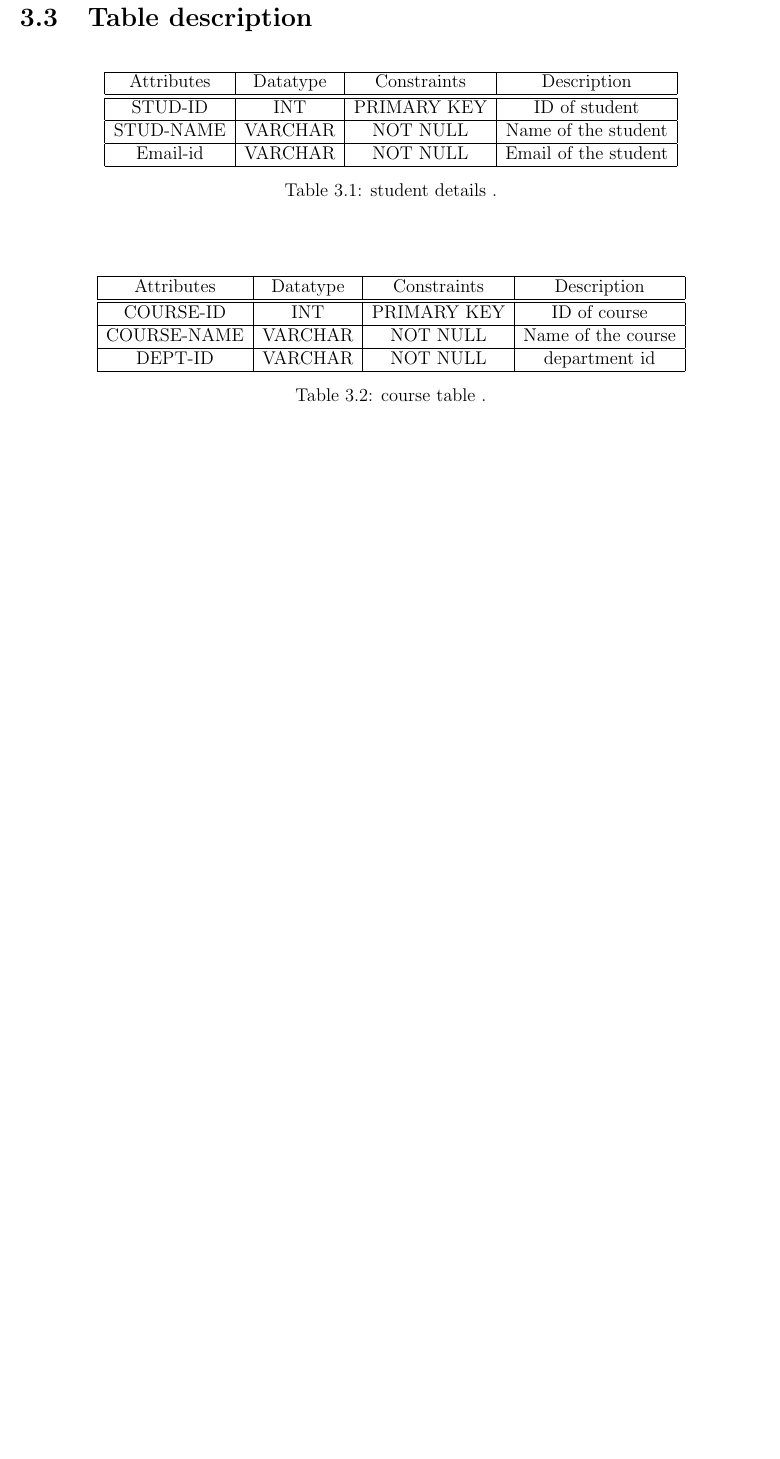
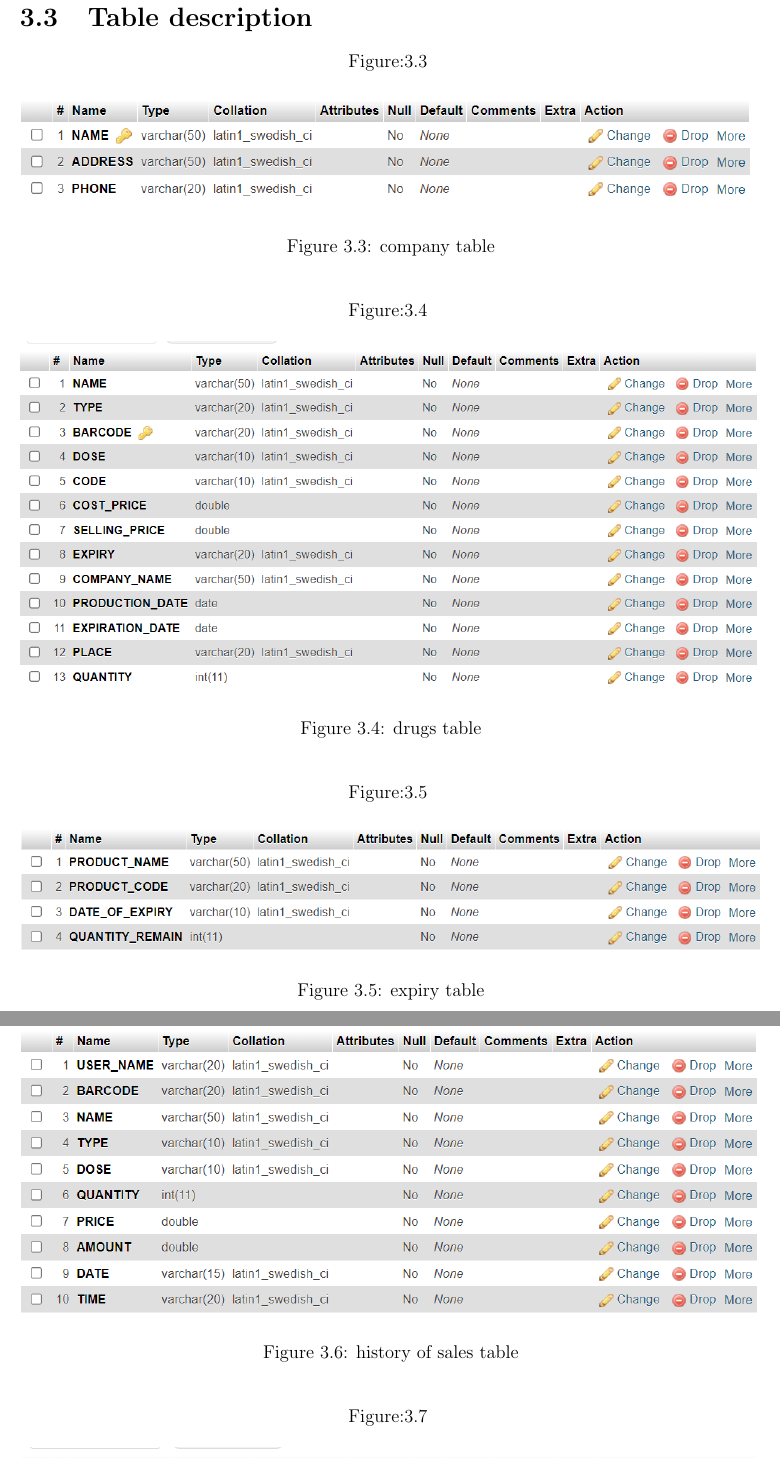
Before and after one commit to Karthik-Nayak-11/Pharmacy-Management-System, a LaTeX document (main.tex): part of page 12 of 15 before the commit and two parts of pages 12 and 13 of 18 after it, the two joined at a grey line, cut so that both start at the same text, the shorter picture padded with empty space. Compiled offline with pdfLaTeX.

Commit message:
added tables for database

```diff
--- a/main.tex
+++ b/main.tex
@@ -267,41 +269,44 @@ Figure:\ref{fig:DBMS-Schema.png} shows the Schema Diagram of student Database.
 \pagebreak
 \section{Table description}
 \begin{center}
-\begin{table}[h!]
-\centering
-    \begin{tabular}{|c|c|c|c|}
-    \hline
-      Attributes &Datatype &Constraints&Description  \\
-      \hline
-      \hline
-         STUD-ID&INT&PRIMARY KEY&ID of student  \\
-         \hline
-         STUD-NAME&VARCHAR&NOT NULL& Name of the student\\
-         \hline
-         Email-id&VARCHAR&NOT NULL& Email of the student\\
-         \hline
-    \end{tabular}
-    \caption{student details .}
-\label{table:1}
-    \end{table}
+Figure:\ref{fig:company.png}
+\begin{figure}[h]
+	\centering
+	\includegraphics[width=1\textwidth]{company.png}
+	\caption{company table}
+	\label{fig:company.png}
+\end{figure}
 \end{center}
 
 \begin{center}
-\begin{table}[h!]
-\centering
-    \begin{tabular}{|c|c|c|c|}
-    \hline
-      Attributes &Datatype &Constraints&Description  \\
-      \hline
-      \hline
-         COURSE-ID&INT&PRIMARY KEY&ID of course  \\
-         \hline
-         COURSE-NAME&VARCHAR&NOT NULL& Name of the course\\
-         \hline
-         DEPT-ID&VARCHAR&NOT NULL& department id\\
-         \hline
-    \end{tabular}
-    \caption{course table .}
-\label{table:1}
-    \end{table}
+	Figure:\ref{fig:drugs.png}
+	\begin{figure}[h]
+		\centering
+		\includegraphics[width=1\textwidth]{drugs.png}
+		\caption{drugs table}
+		\label{fig:drugs.png}
+	\end{figure}
 \end{center}
+
+\begin{center}
+	Figure:\ref{fig:expiry.png}
+	\begin{figure}[h]
+		\centering
+		\includegraphics[width=1\textwidth]{expiry.png}
+		\caption{expiry table}
+		\label{fig:expiry.png}
+	\end{figure}
+\end{center}
+\newpage
+\begin{center}
+	Figure:\ref{fig:history.png}
+	\begin{figure}[h]
+		\centering
+		\includegraphics[width=1\textwidth]{history.png}
+		\caption{history of sales table}
+		\label{fig:history.png}
+	\end{figure}
+\end{center}
+
+\begin{center}
+	Figure:\ref{fig:inbox.png}
@@ -307,0 +317,3 @@ Figure:\ref{fig:DBMS-Schema.png} shows the Schema Diagram of student Database.
+		\label{fig:inbox.png}
+	\end{figure}
+\end{center}
```
Also changed, not shown: company.png (added), drugs.png (added), expiry.png (added), history.png (added), inbox.png (added), login.png (added), main.pdf, messagehist.png (added), purchase.png (added), sales.png (added), users.png (added), main.tex (74 more changed lines), 6 other files.
